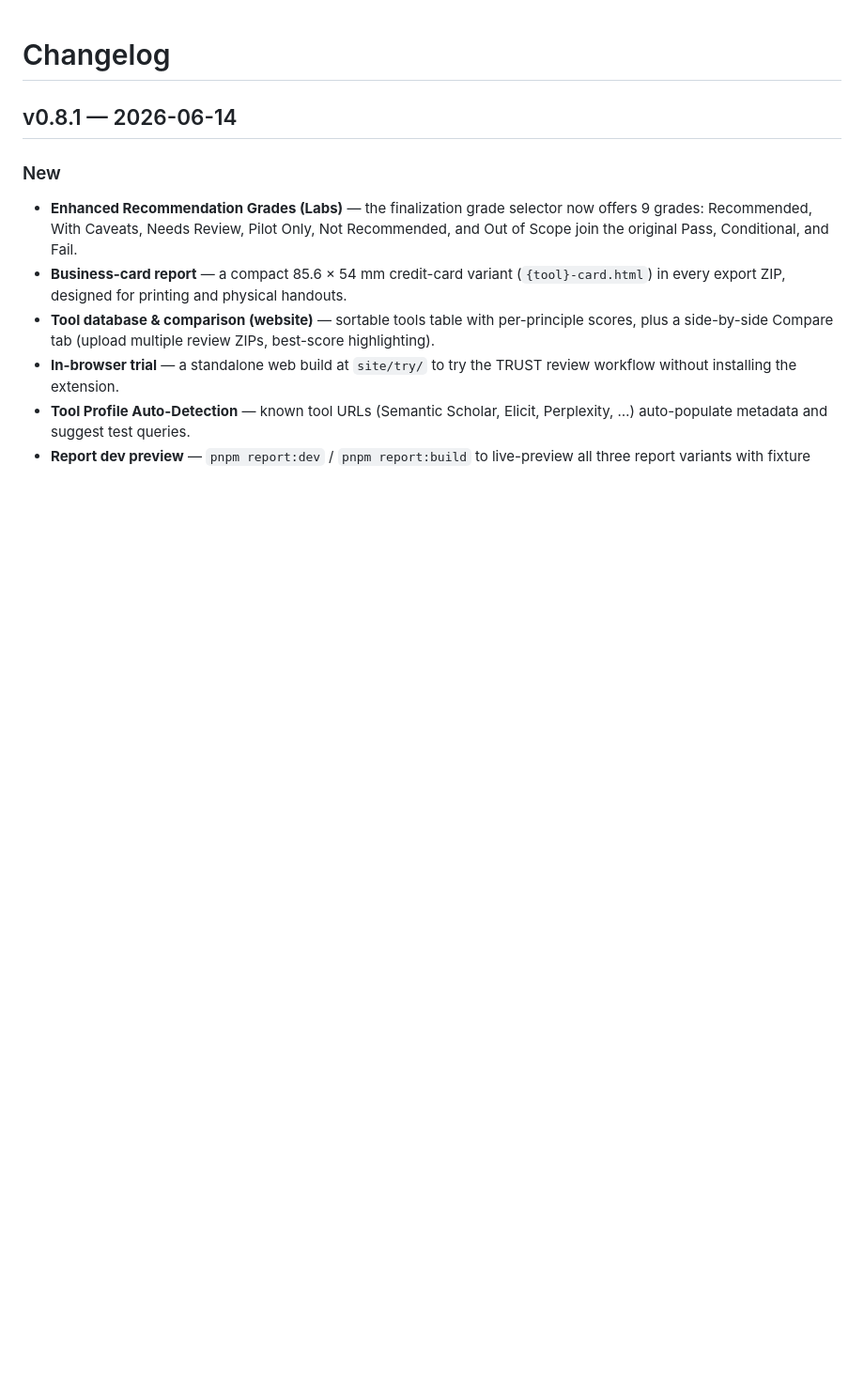
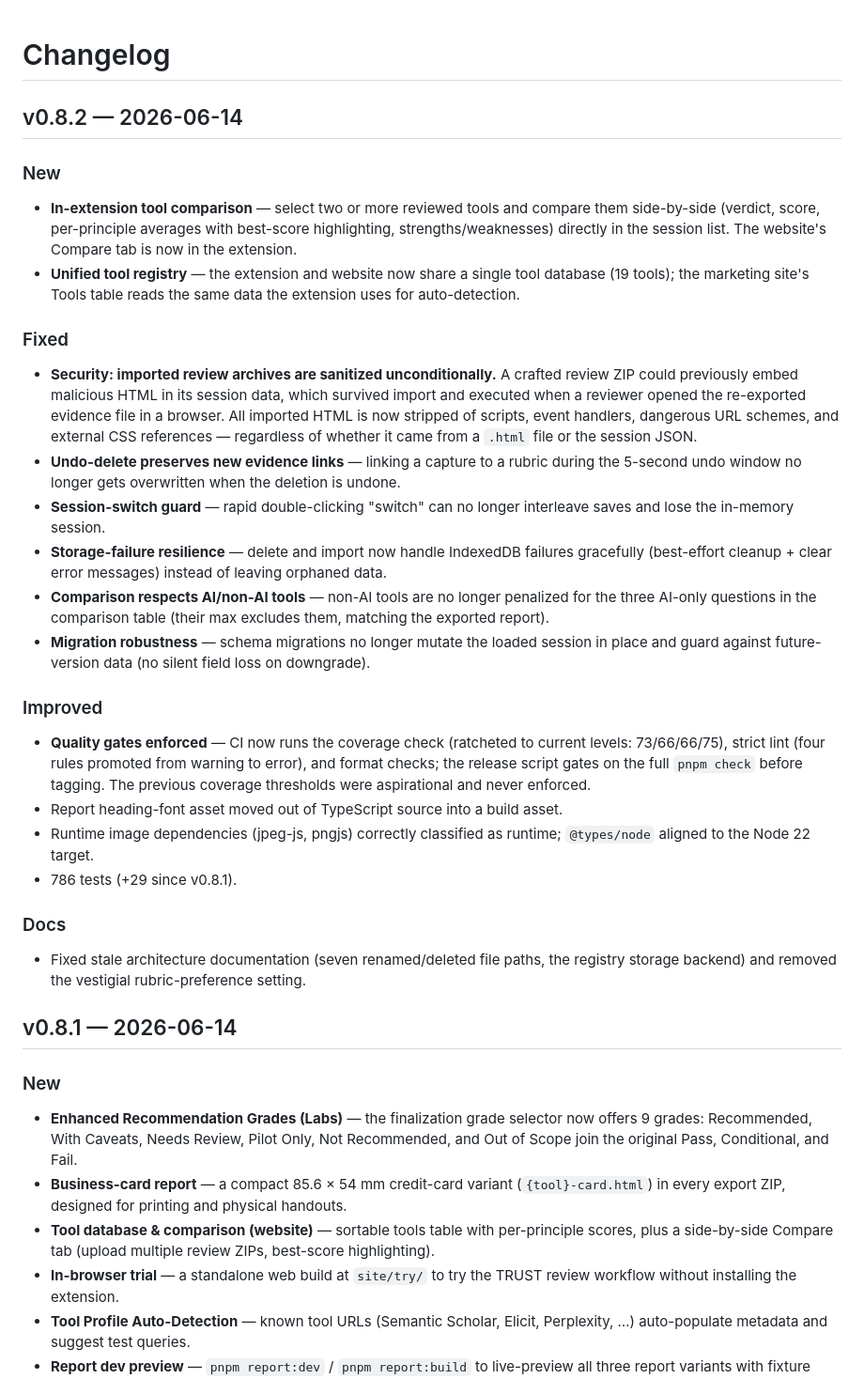
Before and after one commit to utsmok/review-extension, a Markdown page: CHANGELOG.md, the part around the change. Shown at 94% size. Rendered like a GitHub page; blank space fills up the shorter version.

Commit message:
docs(changelog): v0.8.2 release notes

```diff
--- a/CHANGELOG.md
+++ b/CHANGELOG.md
@@ -1,5 +1,32 @@
 # Changelog
 
+
+## v0.8.2 — 2026-06-14
+
+### New
+
+- **In-extension tool comparison** — select two or more reviewed tools and compare them side-by-side (verdict, score, per-principle averages with best-score highlighting, strengths/weaknesses) directly in the session list. The website's Compare tab is now in the extension.
+- **Unified tool registry** — the extension and website now share a single tool database (19 tools); the marketing site's Tools table reads the same data the extension uses for auto-detection.
+
+### Fixed
+
+- **Security: imported review archives are sanitized unconditionally.** A crafted review ZIP could previously embed malicious HTML in its session data, which survived import and executed when a reviewer opened the re-exported evidence file in a browser. All imported HTML is now stripped of scripts, event handlers, dangerous URL schemes, and external CSS references — regardless of whether it came from a `.html` file or the session JSON.
+- **Undo-delete preserves new evidence links** — linking a capture to a rubric during the 5-second undo window no longer gets overwritten when the deletion is undone.
+- **Session-switch guard** — rapid double-clicking "switch" can no longer interleave saves and lose the in-memory session.
+- **Storage-failure resilience** — delete and import now handle IndexedDB failures gracefully (best-effort cleanup + clear error messages) instead of leaving orphaned data.
+- **Comparison respects AI/non-AI tools** — non-AI tools are no longer penalized for the three AI-only questions in the comparison table (their max excludes them, matching the exported report).
+- **Migration robustness** — schema migrations no longer mutate the loaded session in place and guard against future-version data (no silent field loss on downgrade).
+
+### Improved
+
+- **Quality gates enforced** — CI now runs the coverage check (ratcheted to current levels: 73/66/66/75), strict lint (four rules promoted from warning to error), and format checks; the release script gates on the full `pnpm check` before tagging. The previous coverage thresholds were aspirational and never enforced.
+- Report heading-font asset moved out of TypeScript source into a build asset.
+- Runtime image dependencies (jpeg-js, pngjs) correctly classified as runtime; `@types/node` aligned to the Node 22 target.
+- 786 tests (+29 since v0.8.1).
+
+### Docs
+
+- Fixed stale architecture documentation (seven renamed/deleted file paths, the registry storage backend) and removed the vestigial rubric-preference setting.
 
 ## v0.8.1 — 2026-06-14
 
```
